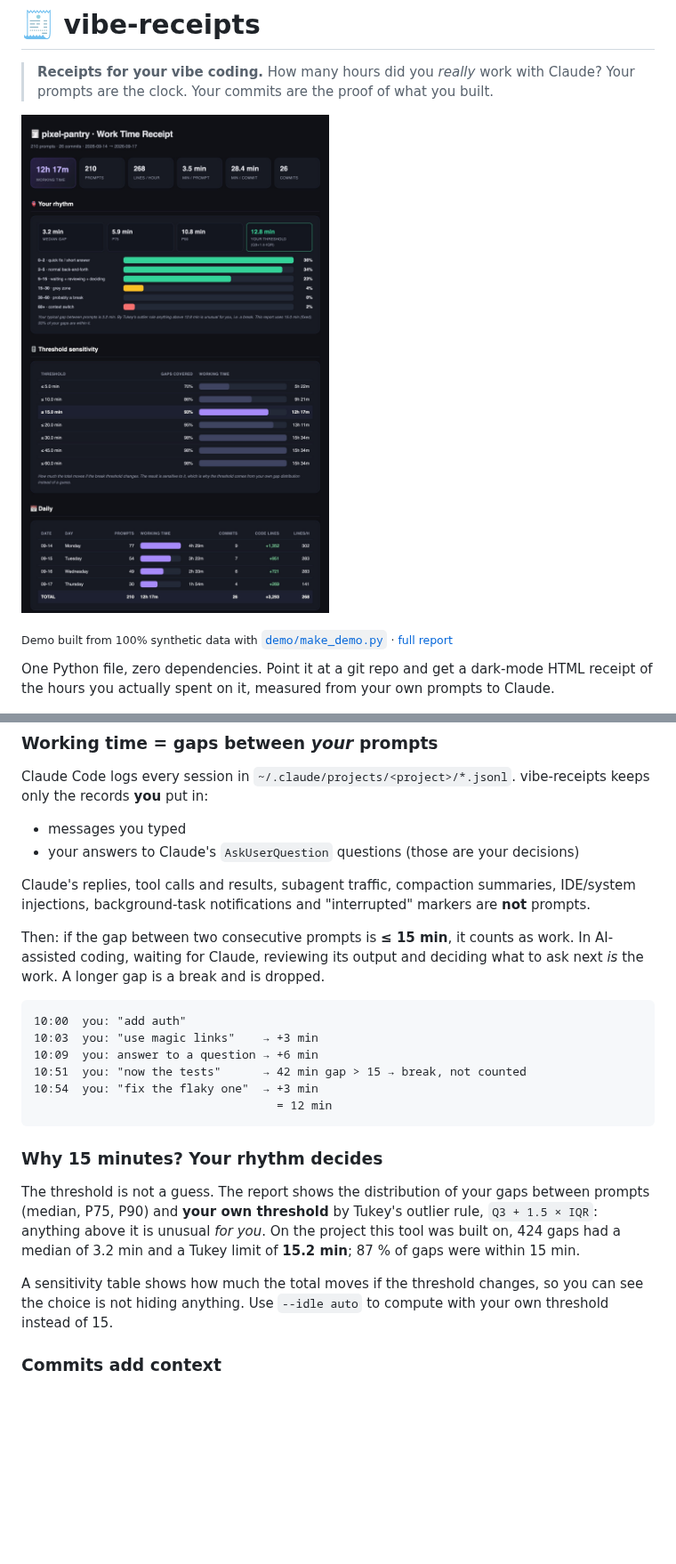
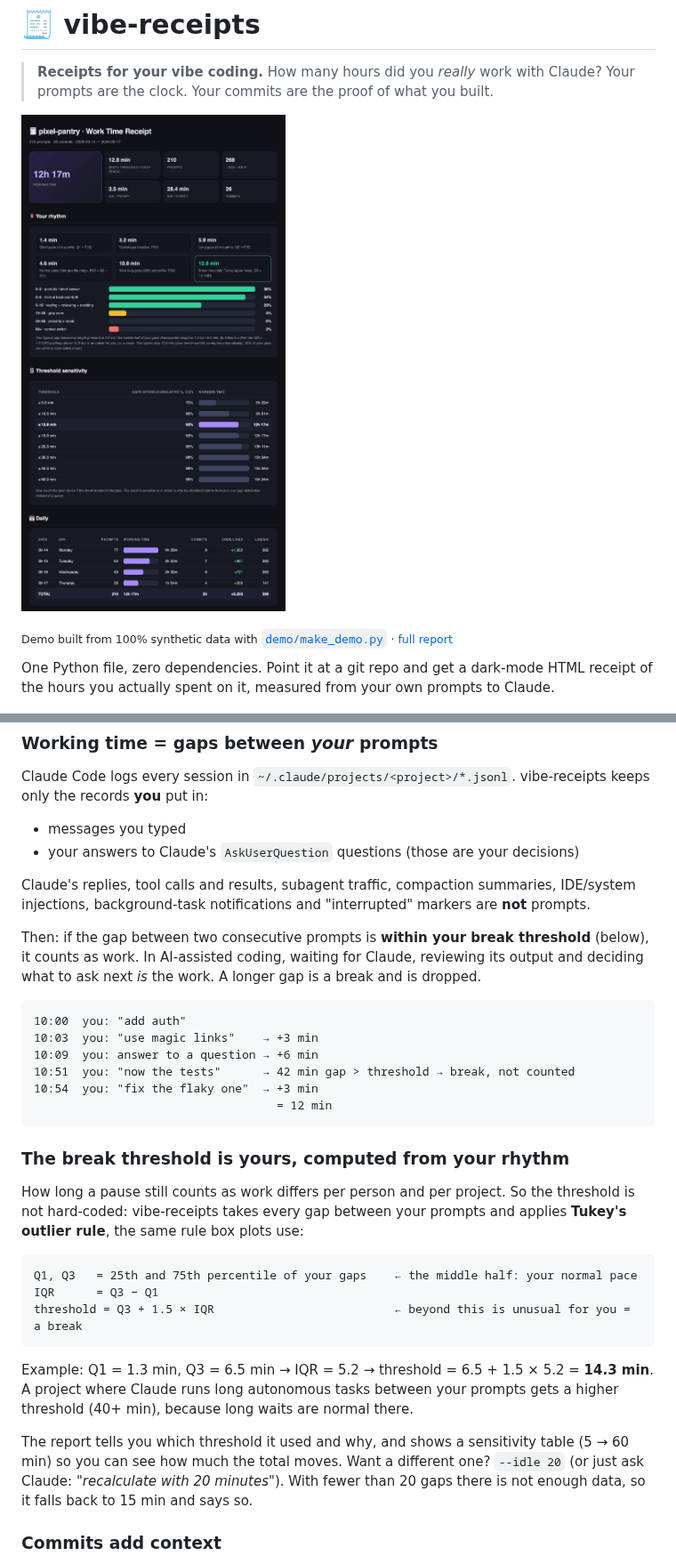
Before and after one commit to sahmett/vibe-receipts, a Markdown page: README.md, 2 parts joined by grey strips. Shown at 89% size. Drawn GitHub-style; pictures changed too: docs/demo.jpg; blank space fills up the shorter version.

````diff
--- a/README.md
+++ b/README.md
@@ -48,7 +48,8 @@ the records **you** put in:
 Claude's replies, tool calls and results, subagent traffic, compaction summaries, IDE/system
 injections, background-task notifications and "interrupted" markers are **not** prompts.
 
-Then: if the gap between two consecutive prompts is **≤ 15 min**, it counts as work. In AI-assisted
+Then: if the gap between two consecutive prompts is **within your break threshold** (below), it
+counts as work. In AI-assisted
 coding, waiting for Claude, reviewing its output and deciding what to ask next *is* the work.
 A longer gap is a break and is dropped.
 
@@ -56,19 +57,30 @@ A longer gap is a break and is dropped.
 10:00  you: "add auth"
 10:03  you: "use magic links"    → +3 min
 10:09  you: answer to a question → +6 min
-10:51  you: "now the tests"      → 42 min gap > 15 → break, not counted
+10:51  you: "now the tests"      → 42 min gap > threshold → break, not counted
 10:54  you: "fix the flaky one"  → +3 min
                                    = 12 min
 ```
 
-### Why 15 minutes? Your rhythm decides
-The threshold is not a guess. The report shows the distribution of your gaps between prompts
-(median, P75, P90) and **your own threshold** by Tukey's outlier rule, `Q3 + 1.5 × IQR`:
-anything above it is unusual *for you*. On the project this tool was built on, 424 gaps had a
-median of 3.2 min and a Tukey limit of **15.2 min**; 87 % of gaps were within 15 min.
+### The break threshold is yours, computed from your rhythm
+How long a pause still counts as work differs per person and per project. So the threshold is
+not hard-coded: vibe-receipts takes every gap between your prompts and applies **Tukey's outlier
+rule**, the same rule box plots use:
 
-A sensitivity table shows how much the total moves if the threshold changes, so you can see the
-choice is not hiding anything. Use `--idle auto` to compute with your own threshold instead of 15.
+```
+Q1, Q3   = 25th and 75th percentile of your gaps    ← the middle half: your normal pace
+IQR      = Q3 − Q1
+threshold = Q3 + 1.5 × IQR                          ← beyond this is unusual for you = a break
+```
+
+Example: Q1 = 1.3 min, Q3 = 6.5 min → IQR = 5.2 → threshold = 6.5 + 1.5 × 5.2 = **14.3 min**.
+A project where Claude runs long autonomous tasks between your prompts gets a higher threshold
+(40+ min), because long waits are normal there.
+
+The report tells you which threshold it used and why, and shows a sensitivity table (5 → 60 min)
+so you can see how much the total moves. Want a different one? `--idle 20` (or just ask Claude:
+*"recalculate with 20 minutes"*). With fewer than 20 gaps there is not enough data, so it falls
+back to 15 min and says so.
 
 ### Commits add context
 Commits don't decide the hours. They give the report its "what got built" side: commit count,
````
Also changed, not shown: other parts of README.md (+2 -2 lines), skills/vibe-receipts/SKILL.md (+32 -8 lines), docs/demo-full.jpg, 1 other file.
